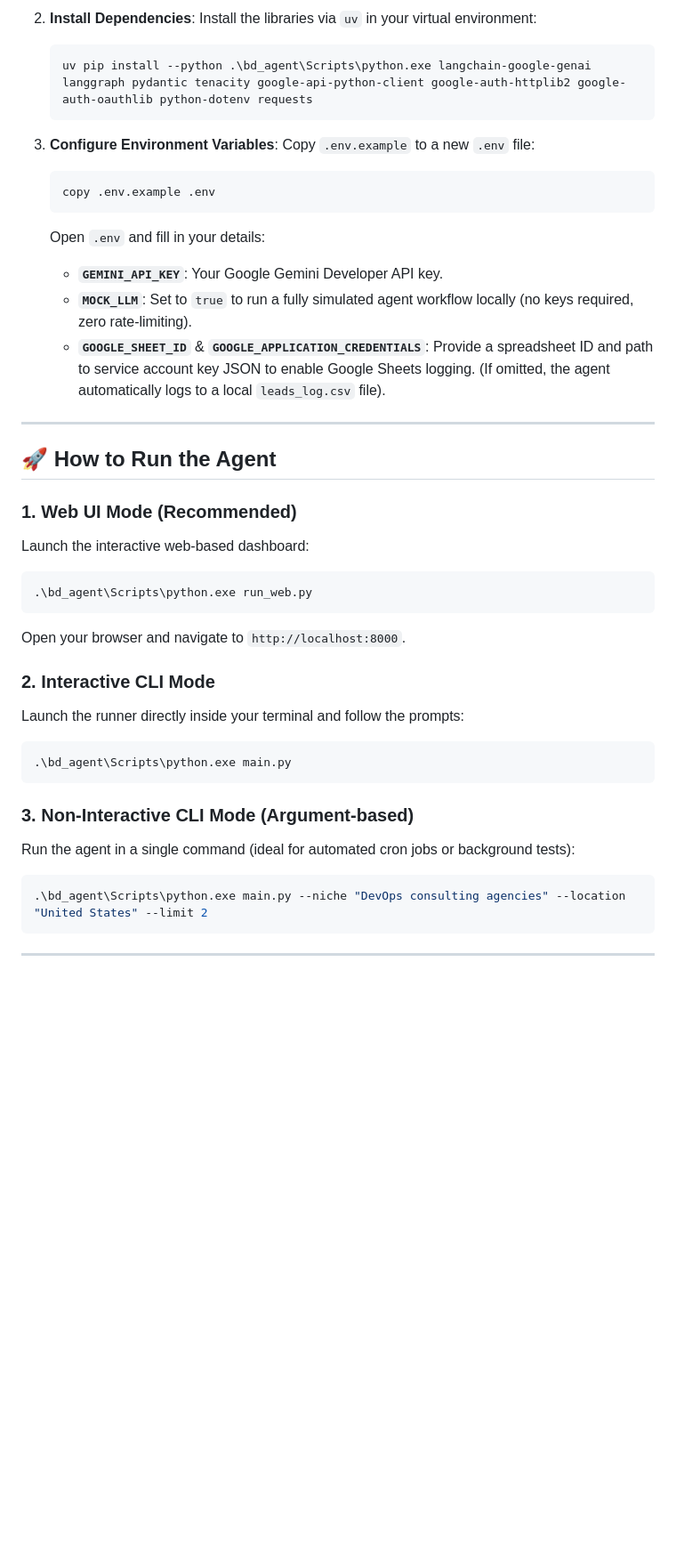
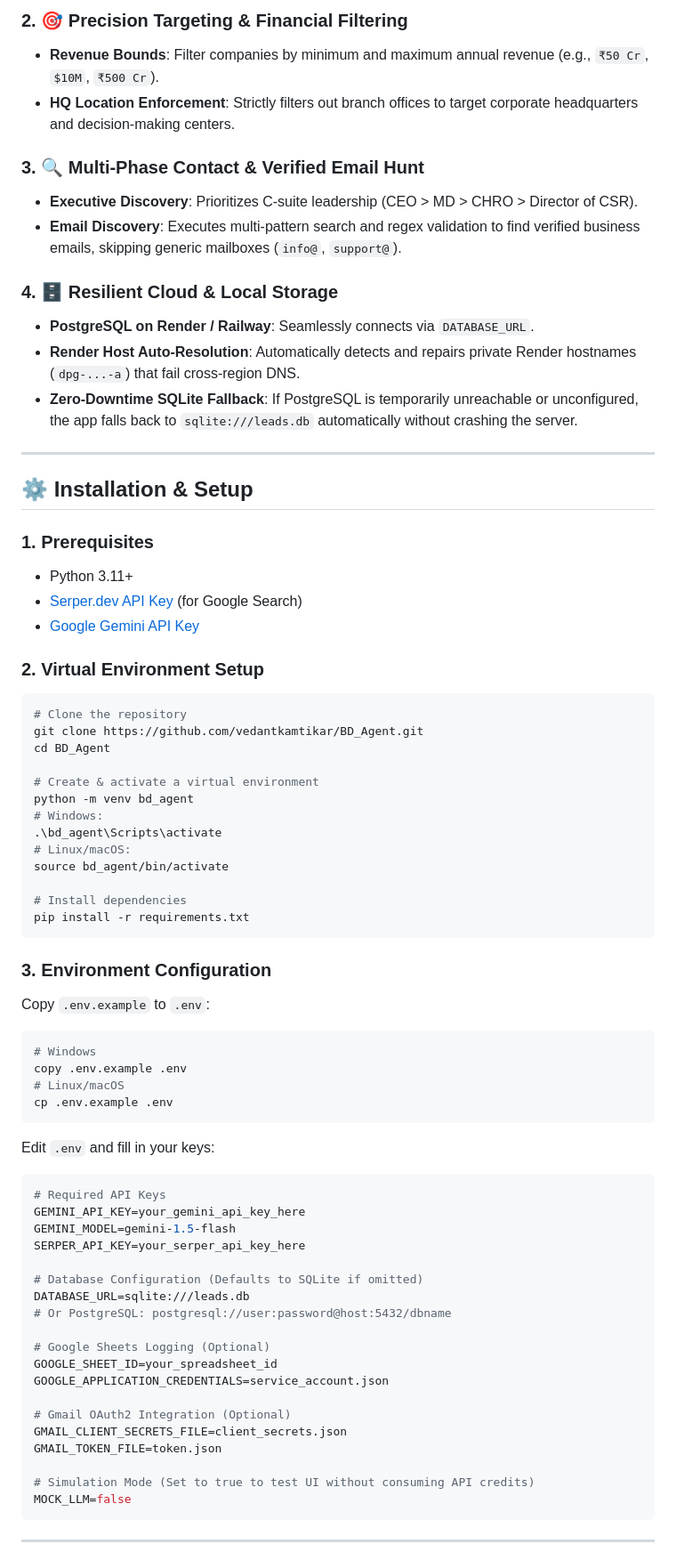
Before and after one commit to vedantkamtikar/BD_Agent, a Markdown page: README.md, the part around one of its changes. Shown at 89% size. Drawn GitHub-style; blank space fills up the shorter version.

Commit message:
Update README with CSR outreach, database architecture, and Render deployment guide

````diff
--- a/README.md
+++ b/README.md
@@ -40,41 +57,73 @@ BD_Agent/
 
-2. **Install Dependencies**:
-   Install the libraries via `uv` in your virtual environment:
-   ```bash
-   uv pip install --python .\bd_agent\Scripts\python.exe langchain-google-genai langgraph pydantic tenacity google-api-python-client google-auth-httplib2 google-auth-oauthlib python-dotenv requests
-   ```
+### 2. 🎯 Precision Targeting & Financial Filtering
+- **Revenue Bounds**: Filter companies by minimum and maximum annual revenue (e.g., `₹50 Cr`, `$10M`, `₹500 Cr`).
+- **HQ Location Enforcement**: Strictly filters out branch offices to target corporate headquarters and decision-making centers.
 
-3. **Configure Environment Variables**:
-   Copy `.env.example` to a new `.env` file:
-   ```bash
-   copy .env.example .env
-   ```
-   Open `.env` and fill in your details:
-   - **`GEMINI_API_KEY`**: Your Google Gemini Developer API key.
-   - **`MOCK_LLM`**: Set to `true` to run a fully simulated agent workflow locally (no keys required, zero rate-limiting).
-   - **`GOOGLE_SHEET_ID`** & **`GOOGLE_APPLICATION_CREDENTIALS`**: Provide a spreadsheet ID and path to service account key JSON to enable Google Sheets logging. (If omitted, the agent automatically logs to a local `leads_log.csv` file).
+### 3. 🔍 Multi-Phase Contact & Verified Email Hunt
+- **Executive Discovery**: Prioritizes C-suite leadership (CEO > MD > CHRO > Director of CSR).
+- **Email Discovery**: Executes multi-pattern search and regex validation to find verified business emails, skipping generic mailboxes (`info@`, `support@`).
+
+### 4. 🗄️ Resilient Cloud & Local Storage
+- **PostgreSQL on Render / Railway**: Seamlessly connects via `DATABASE_URL`.
+- **Render Host Auto-Resolution**: Automatically detects and repairs private Render hostnames (`dpg-...-a`) that fail cross-region DNS.
+- **Zero-Downtime SQLite Fallback**: If PostgreSQL is temporarily unreachable or unconfigured, the app falls back to `sqlite:///leads.db` automatically without crashing the server.
 
 ---
 
-## 🚀 How to Run the Agent
+## ⚙️ Installation & Setup
 
-### 1. Web UI Mode (Recommended)
-Launch the interactive web-based dashboard:
+### 1. Prerequisites
+- Python 3.11+
+- [Serper.dev API Key](https://serper.dev) (for Google Search)
+- [Google Gemini API Key](https://aistudio.google.com/)
+
+### 2. Virtual Environment Setup
 ```bash
-.\bd_agent\Scripts\python.exe run_web.py
-```
-Open your browser and navigate to `http://localhost:8000`.
+# Clone the repository
+git clone https://github.com/vedantkamtikar/BD_Agent.git
+cd BD_Agent
 
-### 2. Interactive CLI Mode
-Launch the runner directly inside your terminal and follow the prompts:
-```bash
-.\bd_agent\Scripts\python.exe main.py
+# Create & activate a virtual environment
+python -m venv bd_agent
+# Windows:
+.\bd_agent\Scripts\activate
+# Linux/macOS:
+source bd_agent/bin/activate
+
+# Install dependencies
+pip install -r requirements.txt
 ```
 
-### 3. Non-Interactive CLI Mode (Argument-based)
-Run the agent in a single command (ideal for automated cron jobs or background tests):
+### 3. Environment Configuration
+Copy `.env.example` to `.env`:
 ```bash
-.\bd_agent\Scripts\python.exe main.py --niche "DevOps consulting agencies" --location "United States" --limit 2
+# Windows
+copy .env.example .env
+# Linux/macOS
+cp .env.example .env
+```
+
+Edit `.env` and fill in your keys:
+```env
+# Required API Keys
+GEMINI_API_KEY=your_gemini_api_key_here
+GEMINI_MODEL=gemini-1.5-flash
+SERPER_API_KEY=your_serper_api_key_here
+
+# Database Configuration (Defaults to SQLite if omitted)
+DATABASE_URL=sqlite:///leads.db
+# Or PostgreSQL: postgresql://user:password@host:5432/dbname
+
+# Google Sheets Logging (Optional)
+GOOGLE_SHEET_ID=your_spreadsheet_id
+GOOGLE_APPLICATION_CREDENTIALS=service_account.json
+
+# Gmail OAuth2 Integration (Optional)
+GMAIL_CLIENT_SECRETS_FILE=client_secrets.json
+GMAIL_TOKEN_FILE=token.json
+
+# Simulation Mode (Set to true to test UI without consuming API credits)
+MOCK_LLM=false
 ```
 
 ---
````
Also changed, not shown: other parts of README.md (+77 -58 lines).
